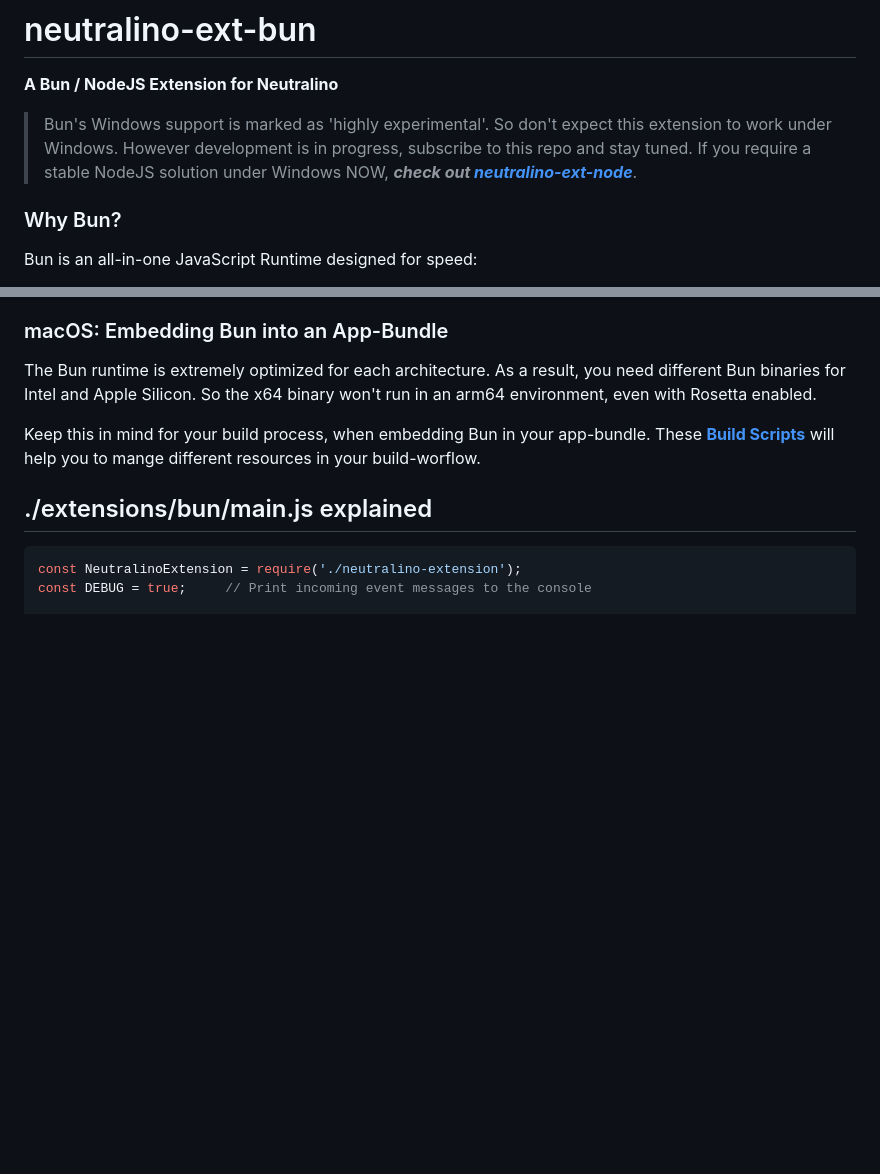
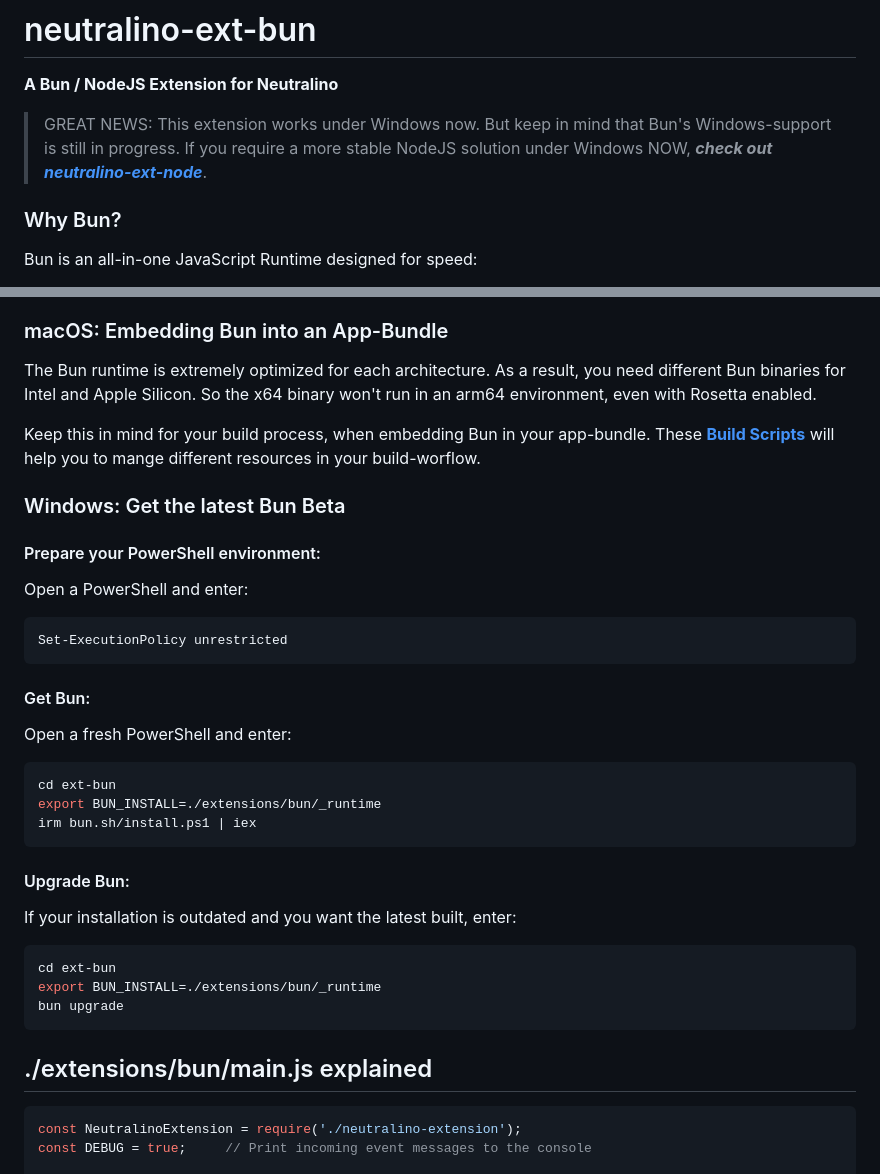
Before and after one commit to hschneider/neutralino-ext-bun, a Markdown page: README.md, 2 parts joined by grey strips. Drawn GitHub-style; blank space fills up the shorter version.

````diff
--- a/README.md
+++ b/README.md
@@ -5,11 +5,8 @@
 # neutralino-ext-bun
 **A Bun / NodeJS Extension for Neutralino**
 
->Bun's Windows support is marked as 'highly experimental'.
-So don't expect this extension to work under Windows.
-However development is in progress, subscribe to this repo and stay tuned.
-If you require a stable NodeJS solution under Windows NOW, ***check out [neutralino-ext-node](https://github.com/hschneider/neutralino-ext-node)***.
-
+>GREAT NEWS: This extension works under Windows now. But keep in mind that Bun's Windows-support is still in progress.
+If you require a more stable NodeJS solution under Windows NOW, ***check out [neutralino-ext-node](https://github.com/hschneider/neutralino-ext-node)***.
 
 ### Why Bun?
 
@@ -94,6 +91,30 @@ The Bun runtime is extremely optimized for each architecture. As a result, you n
 Apple Silicon. So the x64 binary won't run in an arm64 environment, even with Rosetta enabled.
 
 Keep this in mind for your build process, when embedding Bun in your app-bundle. These **[Build Scripts](https://github.com/hschneider/neutralino-build-scripts)** will help you to mange different resources in your build-worflow.
+
+### Windows: Get the latest Bun Beta
+
+#### Prepare your PowerShell environment:
+Open a PowerShell and enter:
+```bash
+Set-ExecutionPolicy unrestricted
+```
+
+#### Get Bun:
+Open a fresh PowerShell and enter:
+```bash
+cd ext-bun
+export BUN_INSTALL=./extensions/bun/_runtime
+irm bun.sh/install.ps1 | iex
+```
+
+#### Upgrade Bun:
+If your installation is outdated and you want the latest built, enter:
+```bash
+cd ext-bun
+export BUN_INSTALL=./extensions/bun/_runtime
+bun upgrade
+```
 
 ## ./extensions/bun/main.js explained
 
````
